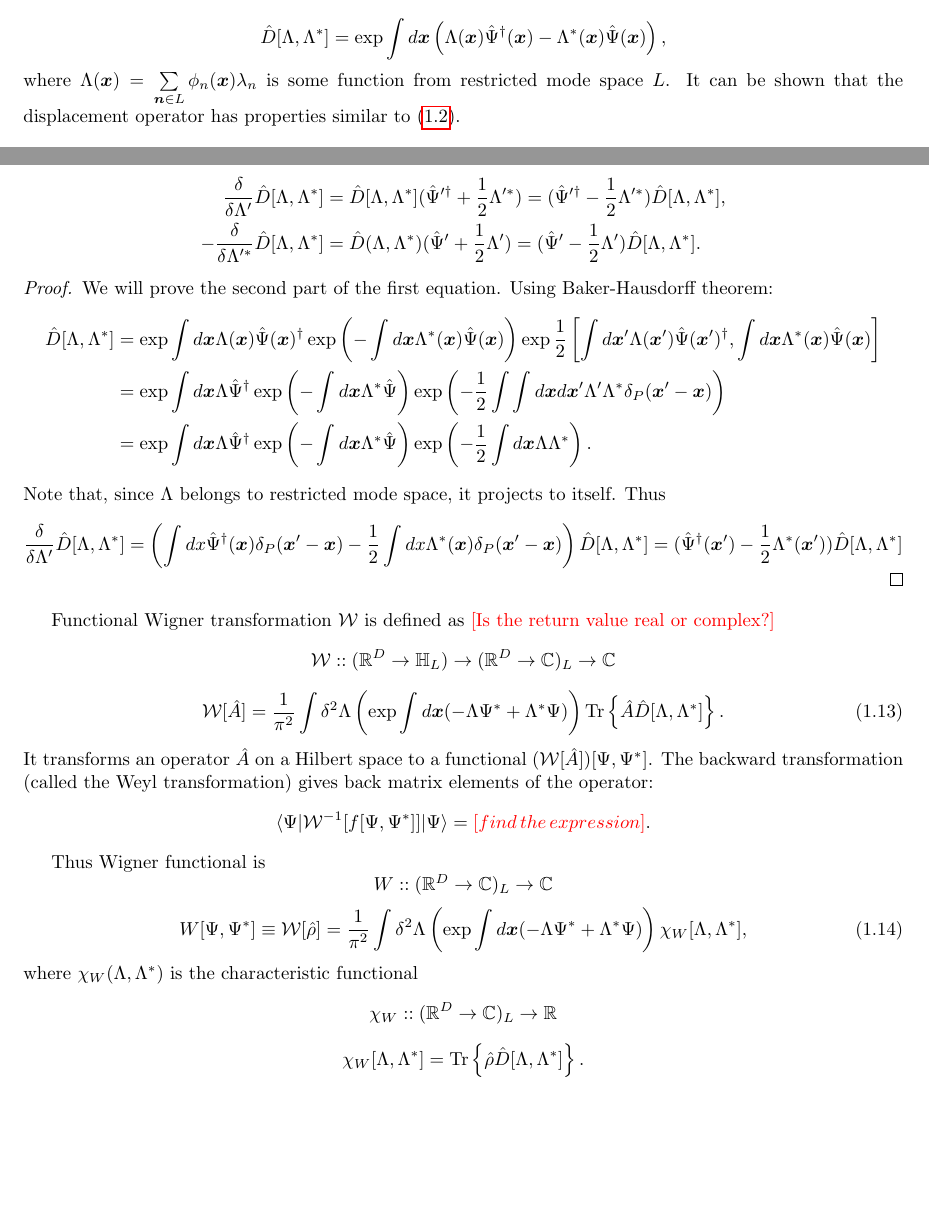
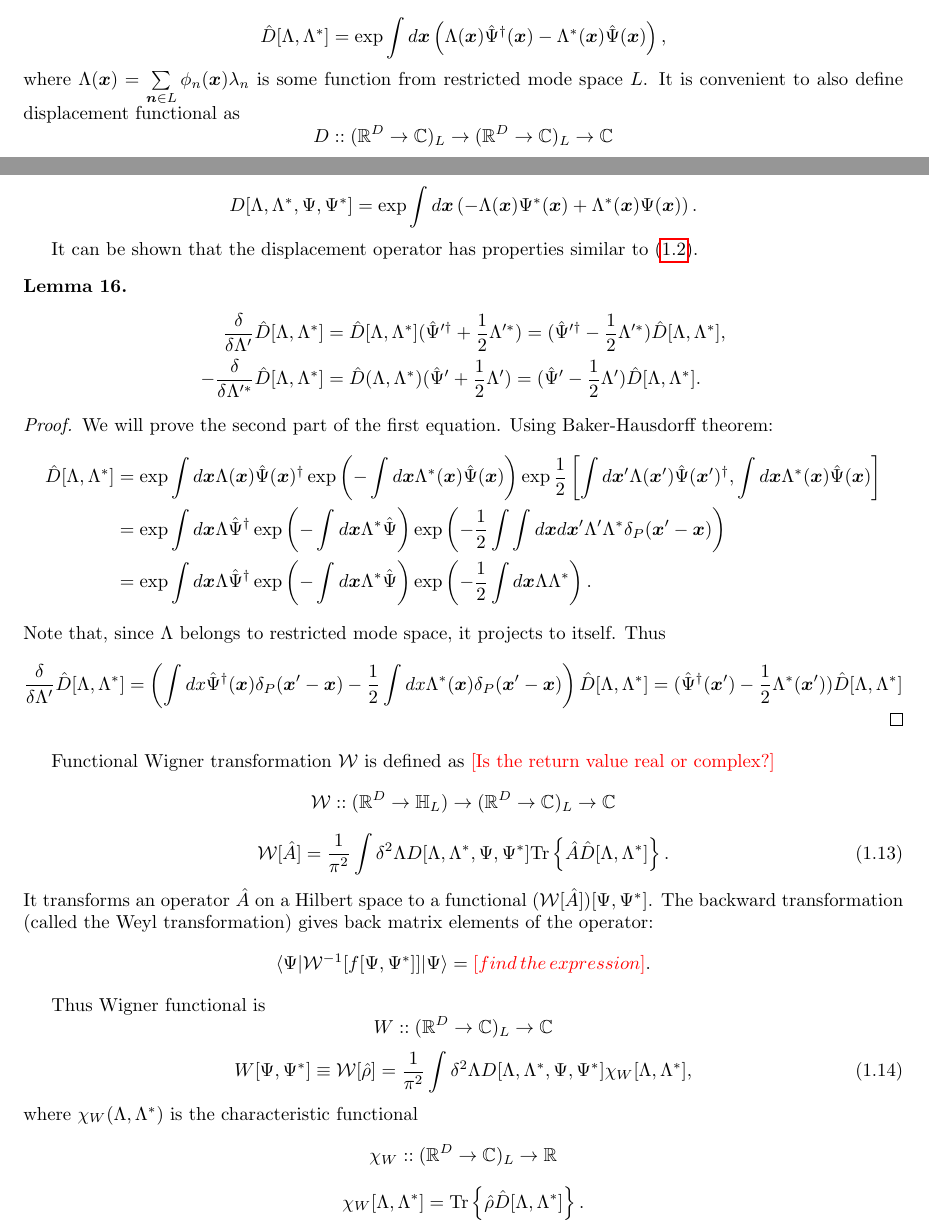
Before and after one commit to fjarri/thesis, a LaTeX document (notes.tex, which reads chapters/formalism/func-wigner.tex): two parts of pages 13 and 14 of 38, joined at a grey line, cut so that both start at the same text, the shorter picture padded with empty space. Compiled offline with pdfLaTeX.

Commit message:
chapters/formalism/func-wigner: added definition of displacement functional

```diff
--- a/chapters/formalism/func-wigner.tex
+++ b/chapters/formalism/func-wigner.tex
@@ -15,6 +15,21 @@ First, we will define functional analogue of the displacement operator~\eqnref{f
 	\right),
 \]
 where $\Lambda(\xvec) = \sum\limits_{\nvec \in L} \phi_n(\xvec) \lambda_n$ is some function from restricted mode space $L$.
+It is convenient to also define displacement functional as
+\[
+	D ::
+	(\mathbb{R}^D \rightarrow \mathbb{C})_L
+	\rightarrow
+	(\mathbb{R}^D \rightarrow \mathbb{C})_L
+	\rightarrow
+	\mathbb{C}
+\]
+\[
+	D[\Lambda, \Lambda^*, \Psi, \Psi^*] = \exp \int d\xvec \left(
+		-\Lambda(\xvec) \Psi^*(\xvec) + \Lambda^*(\xvec) \Psi(\xvec)
+	\right).
+\]
+
 It can be shown that the displacement operator has properties similar to~\eqnref{formalism:sm-wigner:displacement-derivatives}.
 
 \begin{lemma}
@@ -82,10 +97,9 @@ Functional Wigner transformation $\mathcal{W}$ is defined as
 \begin{equation}
 \label{eqn:formalism:func-wigner:w-transformation}
 	\mathcal{W}[\hat{A}]
-	= \frac{1}{\pi^2} \int \delta^2 \Lambda \left(
-		\exp \int d\xvec (-\Lambda \Psi^* + \Lambda^* \Psi)
-	\right)
-	\Trace{ \hat{A} \hat{D}[\Lambda, \Lambda^*] }.
+	= \frac{1}{\pi^2} \int \delta^2 \Lambda
+		D[\Lambda, \Lambda^*, \Psi, \Psi^*]
+		\Trace{ \hat{A} \hat{D}[\Lambda, \Lambda^*] }.
 \end{equation}
 It transforms an operator $\hat{A}$ on a Hilbert space to a functional $(\mathcal{W}[\hat{A}])[\Psi, \Psi^*]$.
 The backward transformation (called the Weyl transformation) gives back matrix elements of the operator:
@@ -102,10 +116,9 @@ Thus Wigner functional is
 \label{eqn:formalism:func-wigner:w-functional}
 	W [\Psi, \Psi^*]
 	\equiv \mathcal{W}[\hat{\rho}]
-	= \frac{1}{\pi^2} \int \delta^2 \Lambda \left(
-		\exp \int d\xvec (-\Lambda \Psi^* + \Lambda^* \Psi)
-	\right)
-	\chi_W [\Lambda, \Lambda^*],
+	= \frac{1}{\pi^2} \int \delta^2 \Lambda
+		D[\Lambda, \Lambda^*, \Psi, \Psi^*]
+		\chi_W [\Lambda, \Lambda^*],
 \end{equation}
 where $\chi_W (\Lambda, \Lambda^*)$ is the characteristic functional
 \[
```
